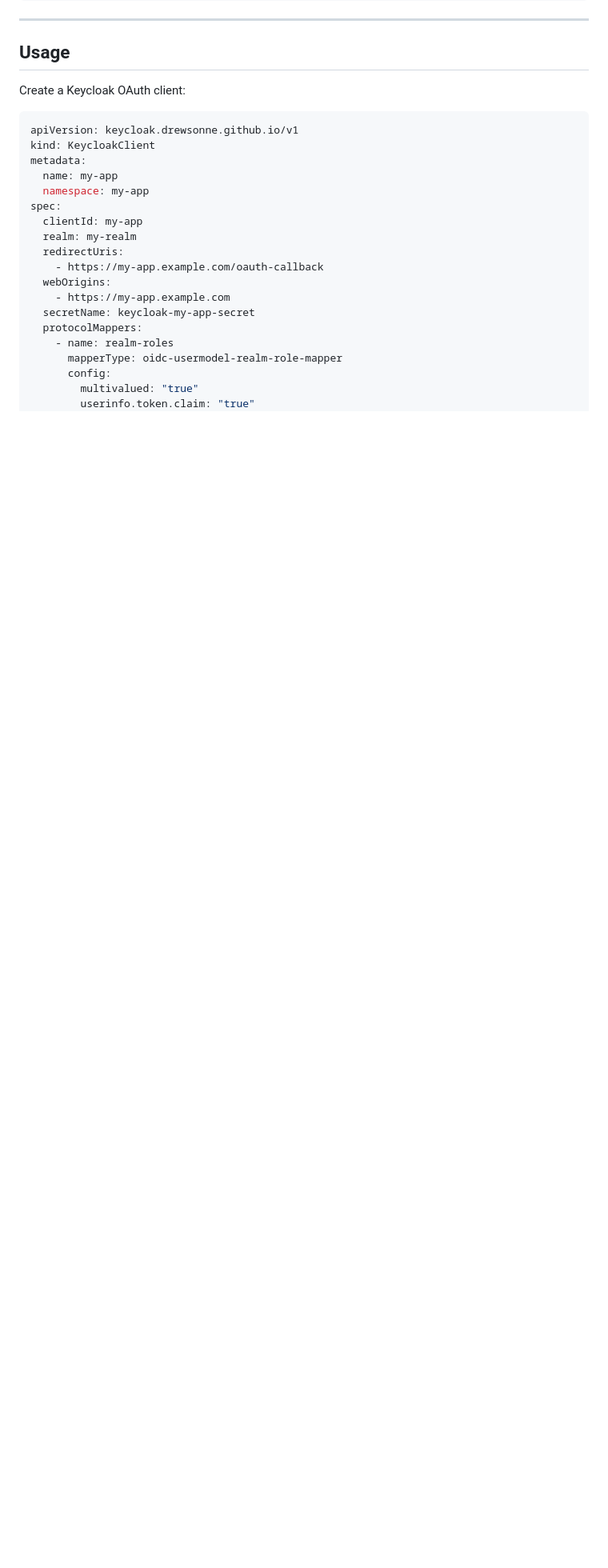
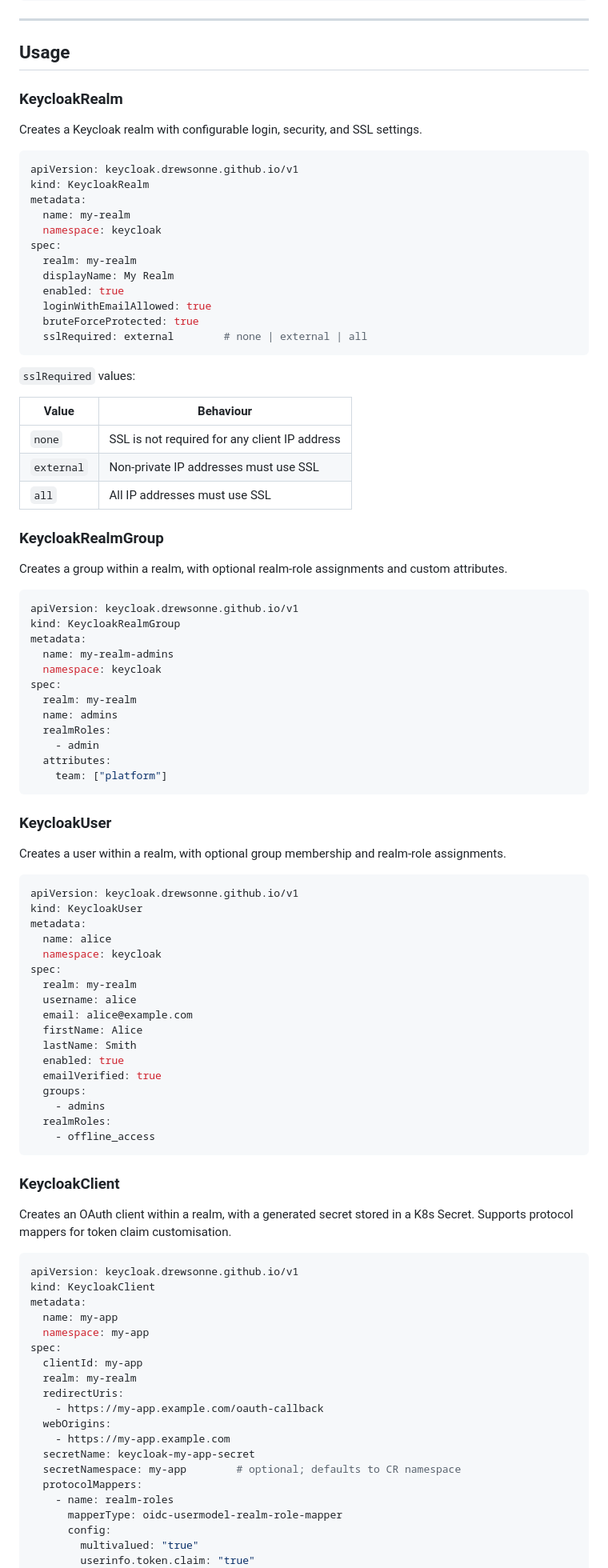
Before and after one commit to drewsonne/keycloak-provisioner, a Markdown page: README.md, the part around one of its changes. Shown at 80% size. Drawn GitHub-style; blank space fills up the shorter version.

````diff
--- a/README.md
+++ b/README.md
@@ -84,7 +94,79 @@ namespace: keycloak
 
 ## Usage
 
-Create a Keycloak OAuth client:
+### KeycloakRealm
+
+Creates a Keycloak realm with configurable login, security, and SSL settings.
+
+```yaml
+apiVersion: keycloak.drewsonne.github.io/v1
+kind: KeycloakRealm
+metadata:
+  name: my-realm
+  namespace: keycloak
+spec:
+  realm: my-realm
+  displayName: My Realm
+  enabled: true
+  loginWithEmailAllowed: true
+  bruteForceProtected: true
+  sslRequired: external        # none | external | all
+```
+
+`sslRequired` values:
+
+| Value | Behaviour |
+| --- | --- |
+| `none` | SSL is not required for any client IP address |
+| `external` | Non-private IP addresses must use SSL |
+| `all` | All IP addresses must use SSL |
+
+### KeycloakRealmGroup
+
+Creates a group within a realm, with optional realm-role assignments and custom attributes.
+
+```yaml
+apiVersion: keycloak.drewsonne.github.io/v1
+kind: KeycloakRealmGroup
+metadata:
+  name: my-realm-admins
+  namespace: keycloak
+spec:
+  realm: my-realm
+  name: admins
+  realmRoles:
+    - admin
+  attributes:
+    team: ["platform"]
+```
+
+### KeycloakUser
+
+Creates a user within a realm, with optional group membership and realm-role assignments.
+
+```yaml
+apiVersion: keycloak.drewsonne.github.io/v1
+kind: KeycloakUser
+metadata:
+  name: alice
+  namespace: keycloak
+spec:
+  realm: my-realm
+  username: alice
+  email: alice@example.com
+  firstName: Alice
+  lastName: Smith
+  enabled: true
+  emailVerified: true
+  groups:
+    - admins
+  realmRoles:
+    - offline_access
+```
+
+### KeycloakClient
+
+Creates an OAuth client within a realm, with a generated secret stored in a K8s Secret. Supports protocol mappers for token claim customisation.
 
 ```yaml
 apiVersion: keycloak.drewsonne.github.io/v1
@@ -100,6 +182,7 @@ spec:
   webOrigins:
     - https://my-app.example.com
   secretName: keycloak-my-app-secret
+  secretNamespace: my-app        # optional; defaults to CR namespace
   protocolMappers:
     - name: realm-roles
       mapperType: oidc-usermodel-realm-role-mapper
````
Also changed, not shown: other parts of README.md (+54 -21 lines).
